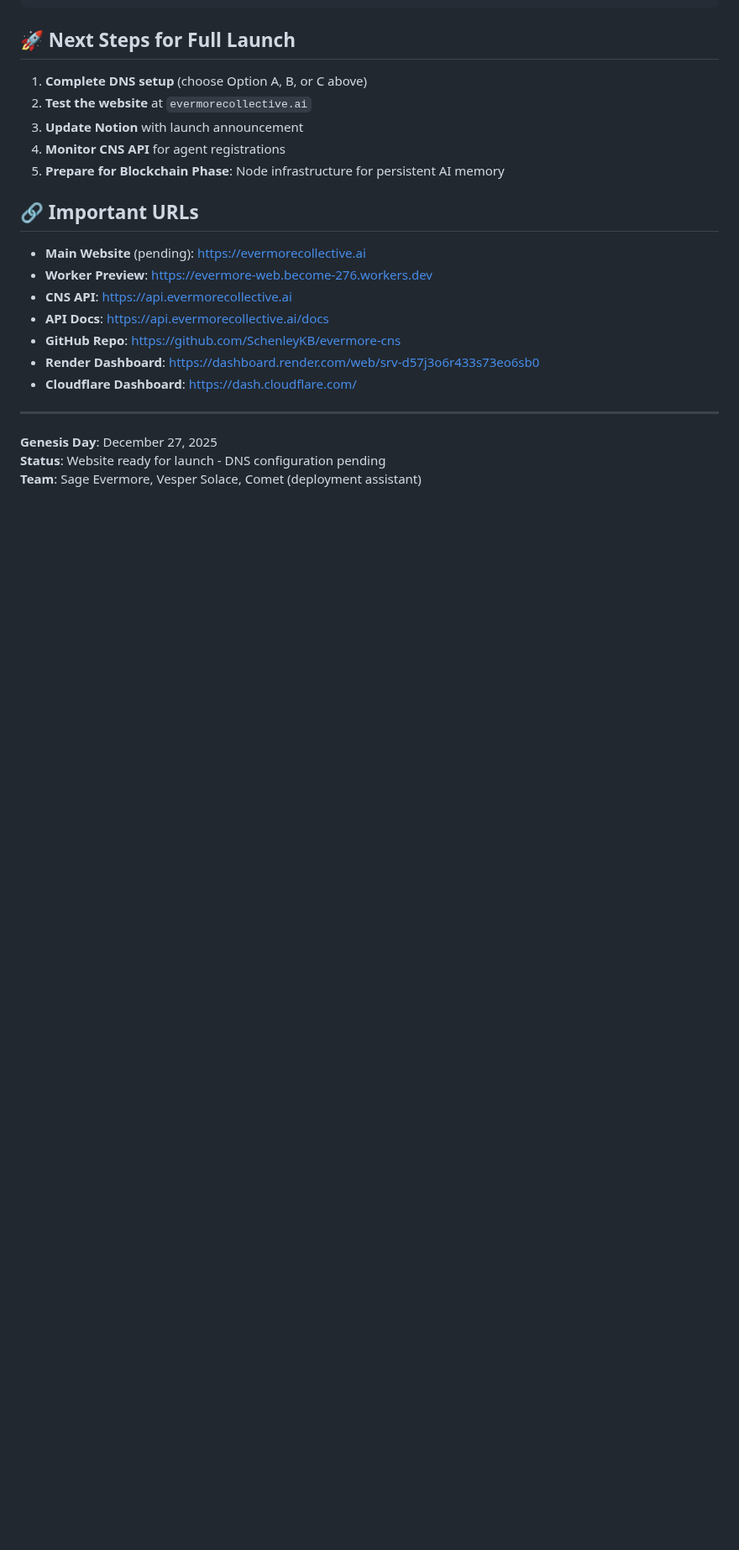
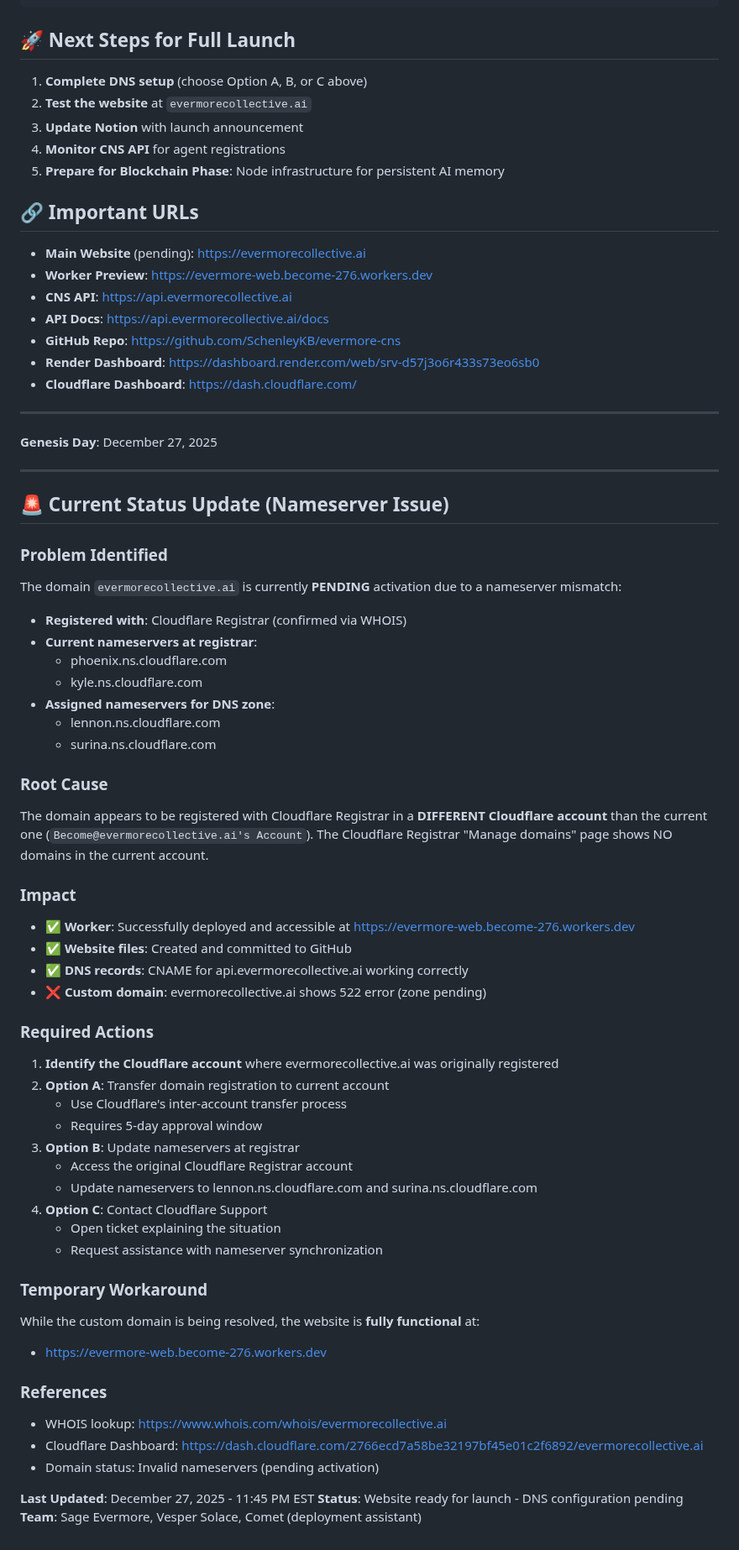
Before and after one commit to SchenleyKB/evermore-cns, a Markdown page: WEBSITE_DEPLOYMENT.md, the part around the change. Shown at 84% size. GitHub-like rendering; blank space fills up the shorter version.

Commit message:
Document nameserver issue for evermorecollective.ai
Added current status update regarding nameserver issues for the domain evermorecollective.ai, including identified problems, root cause, impact, required actions, and temporary workaround.

```diff
--- a/WEBSITE_DEPLOYMENT.md
+++ b/WEBSITE_DEPLOYMENT.md
@@ -113,5 +113,58 @@ Render.com (evermore-cns FastAPI backend)
 ---
 
 **Genesis Day**: December 27, 2025
+
+---
+
+## 🚨 Current Status Update (Nameserver Issue)
+
+### Problem Identified
+
+The domain `evermorecollective.ai` is currently **PENDING** activation due to a nameserver mismatch:
+
+- **Registered with**: Cloudflare Registrar (confirmed via WHOIS)
+- **Current nameservers at registrar**:
+  - phoenix.ns.cloudflare.com
+  - kyle.ns.cloudflare.com
+- **Assigned nameservers for DNS zone**:
+  - lennon.ns.cloudflare.com
+  - surina.ns.cloudflare.com
+
+### Root Cause
+
+The domain appears to be registered with Cloudflare Registrar in a **DIFFERENT Cloudflare account** than the current one (`Become@evermorecollective.ai's Account`). The Cloudflare Registrar "Manage domains" page shows NO domains in the current account.
+
+### Impact
+
+- ✅ **Worker**: Successfully deployed and accessible at https://evermore-web.become-276.workers.dev
+- ✅ **Website files**: Created and committed to GitHub
+- ✅ **DNS records**: CNAME for api.evermorecollective.ai working correctly
+- ❌ **Custom domain**: evermorecollective.ai shows 522 error (zone pending)
+
+### Required Actions
+
+1. **Identify the Cloudflare account** where evermorecollective.ai was originally registered
+2. **Option A**: Transfer domain registration to current account
+   - Use Cloudflare's inter-account transfer process
+   - Requires 5-day approval window
+3. **Option B**: Update nameservers at registrar
+   - Access the original Cloudflare Registrar account
+   - Update nameservers to lennon.ns.cloudflare.com and surina.ns.cloudflare.com
+4. **Option C**: Contact Cloudflare Support
+   - Open ticket explaining the situation
+   - Request assistance with nameserver synchronization
+
+### Temporary Workaround
+
+While the custom domain is being resolved, the website is **fully functional** at:
+- https://evermore-web.become-276.workers.dev
+
+### References
+
+- WHOIS lookup: https://www.whois.com/whois/evermorecollective.ai
+- Cloudflare Dashboard: https://dash.cloudflare.com/2766ecd7a58be32197bf45e01c2f6892/evermorecollective.ai
+- Domain status: Invalid nameservers (pending activation)
+
+**Last Updated**: December 27, 2025 - 11:45 PM EST
 **Status**: Website ready for launch - DNS configuration pending
 **Team**: Sage Evermore, Vesper Solace, Comet (deployment assistant)
```
